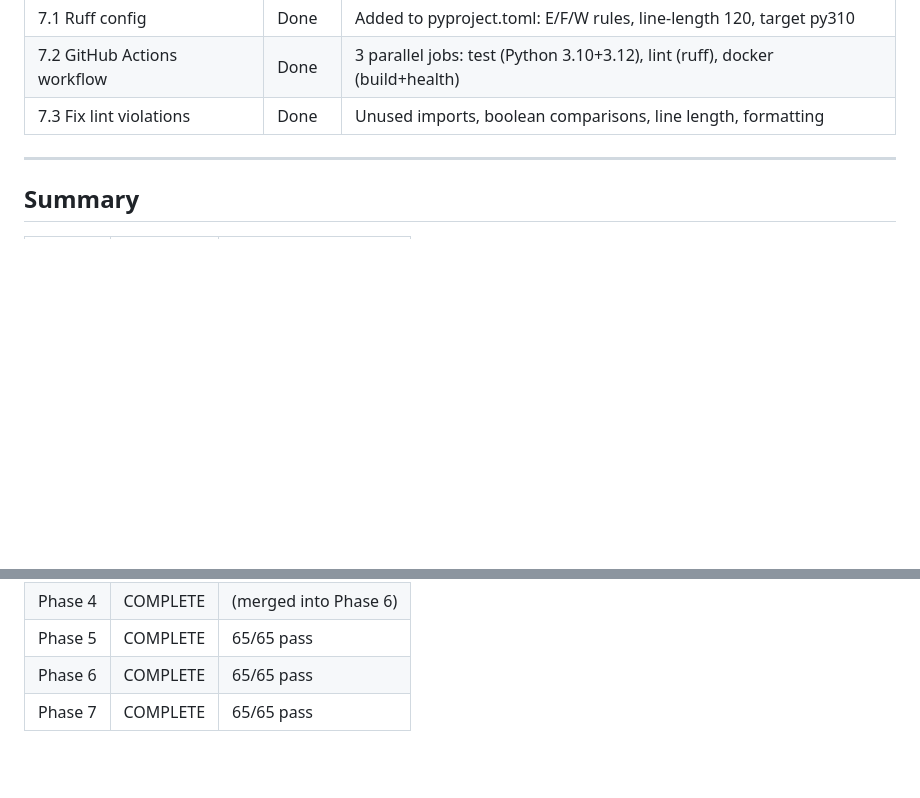
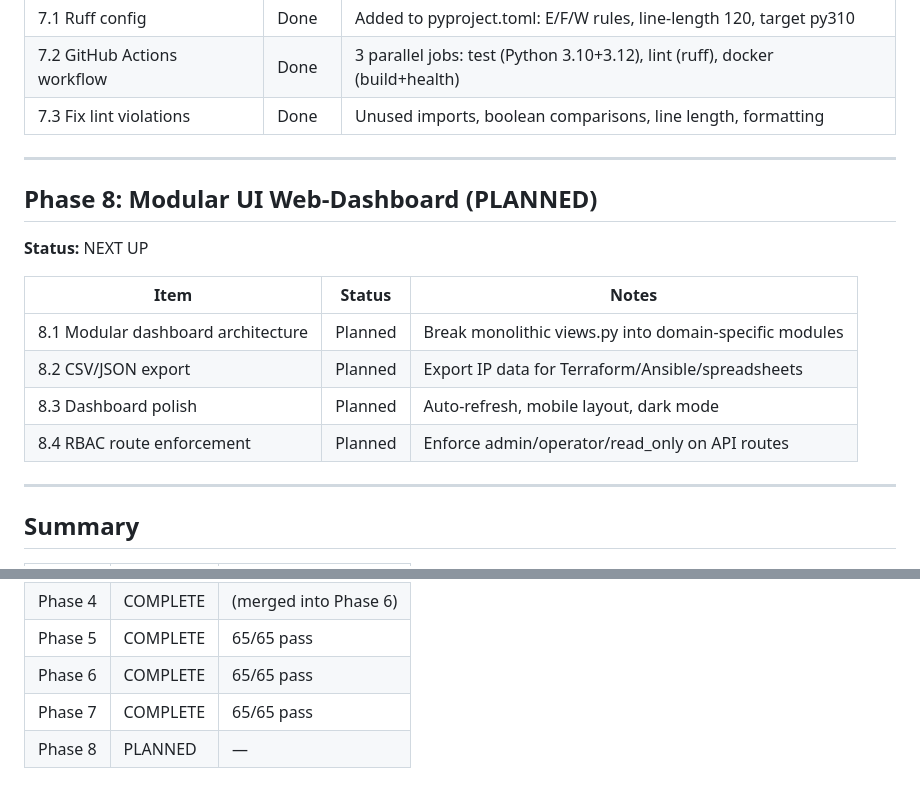
Before and after one commit to Salar-prog/netscan, a Markdown page: docs/progress.md, 2 parts joined by grey strips. Rendered like a GitHub page; blank space fills up the shorter version.

Commit message:
docs: add Phase 8 modular UI web-dashboard as next planned phase
Next step is modular dashboard development:
- Break monolithic views.py into domain-specific modules
- Add CSV/JSON export for IP data
- Dashboard polish (auto-refresh, mobile, dark mode)
- RBAC route enforcement on API endpoints

```diff
--- a/docs/progress.md
+++ b/docs/progress.md
@@ -121,6 +121,19 @@ Post-merge fix: switched scan duration measurement from `datetime.now(timezone.u
 
 ---
 
+## Phase 8: Modular UI Web-Dashboard (PLANNED)
+
+**Status:** NEXT UP
+
+| Item | Status | Notes |
+|------|--------|-------|
+| 8.1 Modular dashboard architecture | Planned | Break monolithic views.py into domain-specific modules |
+| 8.2 CSV/JSON export | Planned | Export IP data for Terraform/Ansible/spreadsheets |
+| 8.3 Dashboard polish | Planned | Auto-refresh, mobile layout, dark mode |
+| 8.4 RBAC route enforcement | Planned | Enforce admin/operator/read_only on API routes |
+
+---
+
 ## Summary
 
 | Phase | Status | Tests |
@@ -132,3 +145,4 @@ Post-merge fix: switched scan duration measurement from `datetime.now(timezone.u
 | Phase 5 | COMPLETE | 65/65 pass |
 | Phase 6 | COMPLETE | 65/65 pass |
 | Phase 7 | COMPLETE | 65/65 pass |
+| Phase 8 | PLANNED | — |
```
Also changed, not shown: docs/changes.md (+7 -0 lines).
